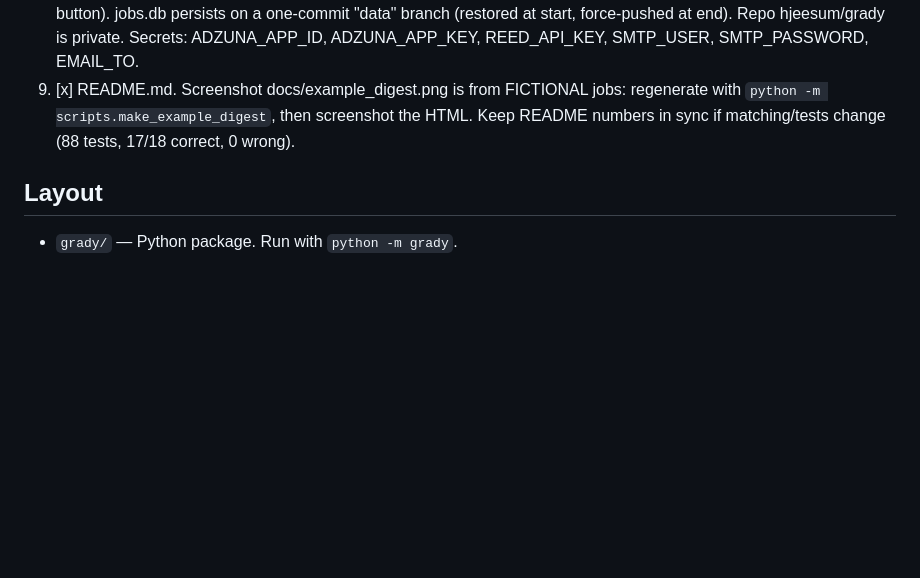
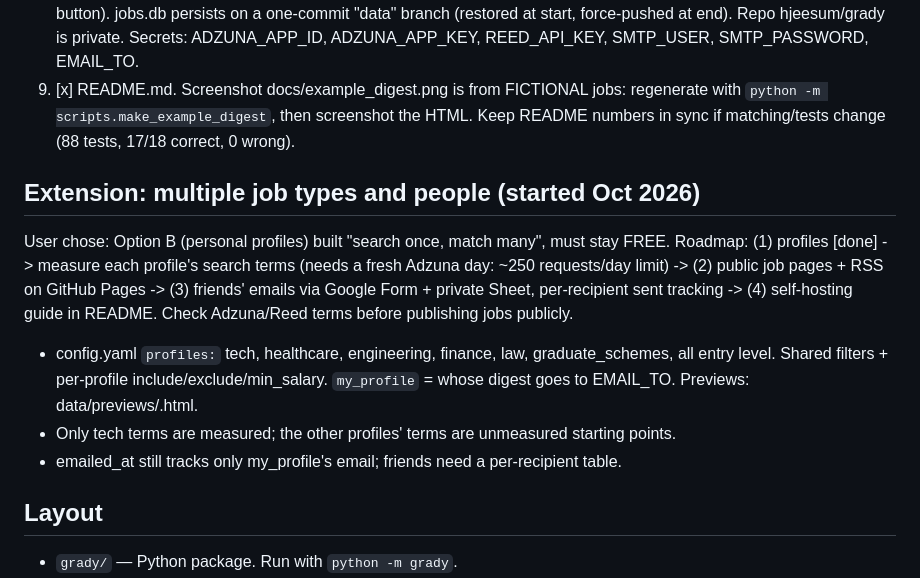
Before and after one commit to hjeesum/grady, a Markdown page: CLAUDE.md, the part around the change. Drawn GitHub-style; blank space fills up the shorter version.

```diff
--- a/CLAUDE.md
+++ b/CLAUDE.md
@@ -48,6 +48,18 @@ Licensed Sponsors, and emails a daily digest of NEW jobs.
        regenerate with `python -m scripts.make_example_digest`, then screenshot the HTML.
        Keep README numbers in sync if matching/tests change (88 tests, 17/18 correct, 0 wrong).
 
+## Extension: multiple job types and people (started Oct 2026)
+User chose: Option B (personal profiles) built "search once, match many", must stay FREE.
+Roadmap: (1) profiles [done] -> measure each profile's search terms (needs a fresh
+Adzuna day: ~250 requests/day limit) -> (2) public job pages + RSS on GitHub Pages
+-> (3) friends' emails via Google Form + private Sheet, per-recipient sent tracking
+-> (4) self-hosting guide in README. Check Adzuna/Reed terms before publishing jobs publicly.
+- config.yaml `profiles:` tech, healthcare, engineering, finance, law, graduate_schemes,
+  all entry level. Shared filters + per-profile include/exclude/min_salary.
+  `my_profile` = whose digest goes to EMAIL_TO. Previews: data/previews/<profile>.html.
+- Only tech terms are measured; the other profiles' terms are unmeasured starting points.
+- emailed_at still tracks only my_profile's email; friends need a per-recipient table.
+
 ## Layout
 - `grady/` — Python package. Run with `python -m grady`.
 - `config.yaml` — non-secret settings (committed).
```
Also changed, not shown: README.md (+2 -2 lines), docs/example_digest.png, 9 other files.
